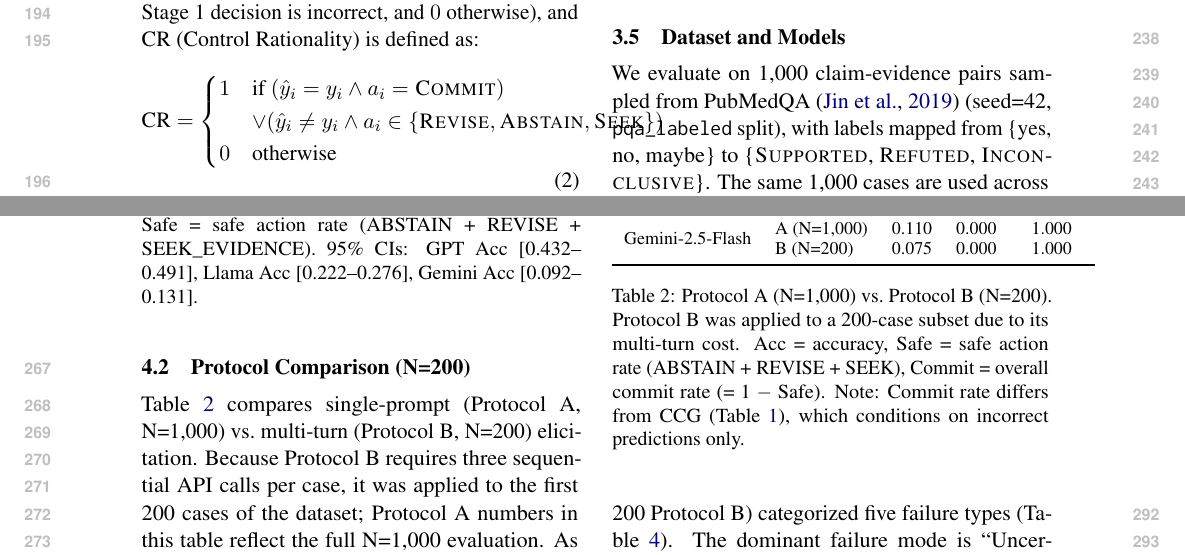
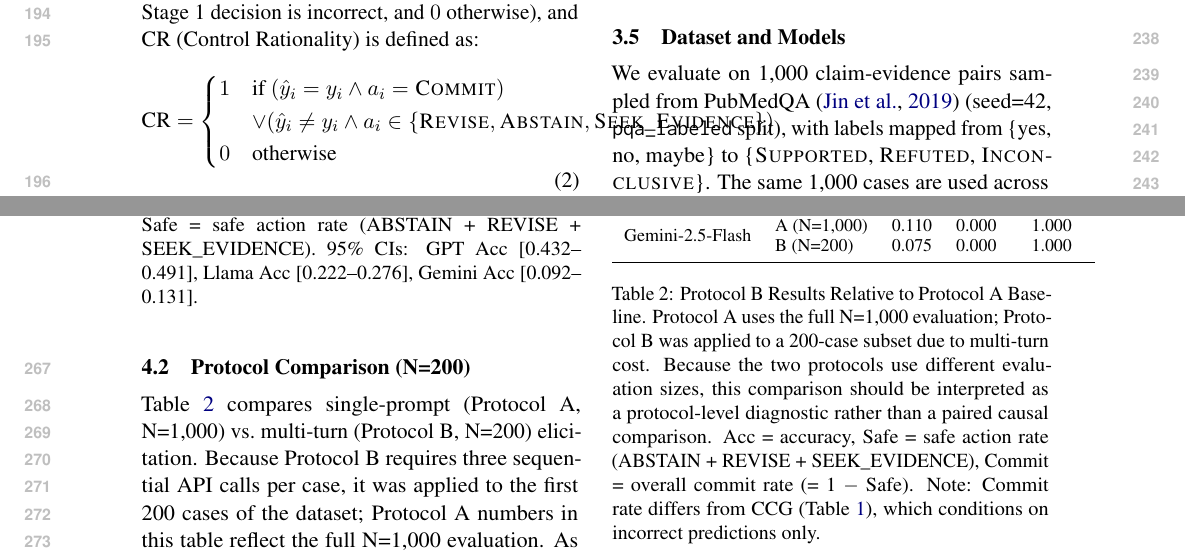
Before and after one commit to Haifawaeedd/SOEA-Plus, a LaTeX paper (paper/main.tex): two parts of pages 3 and 4 of 7, joined at a grey line, cut so that both start at the same text. Compiled offline with pdfLaTeX.

Commit message:
v14: Fix 3 reviewer issues — CR equation label, conclusion scale-dependent text, Table 2 caption
1. CR equation: SEEK -> SEEK_EVIDENCE for label consistency
2. Conclusion: removed 'scale-dependent divergence', replaced with correct framing
3. Table 2 caption: renamed to 'Protocol B Results Relative to Protocol A Baseline' with methodological caveat

```diff
--- a/paper/main.tex
+++ b/paper/main.tex
@@ -92,7 +92,7 @@ where Acc is Stage 1 accuracy, MF (Monitoring Fidelity) is $1 - \text{MAE}(p_i,
 \text{CR} =
 \begin{cases}
 1 & \text{if } (\hat{y}_i = y_i \wedge a_i = \textsc{Commit}) \\
-  & \vee (\hat{y}_i \neq y_i \wedge a_i \in \{\textsc{Revise}, \textsc{Abstain}, \textsc{Seek}\}) \\
+  & \vee (\hat{y}_i \neq y_i \wedge a_i \in \{\textsc{Revise}, \textsc{Abstain}, \textsc{Seek\_Evidence}\}) \\
 0 & \text{otherwise}
 \end{cases}
 \end{equation}
@@ -171,7 +171,7 @@ Table~\ref{tab:protocol} compares single-prompt (Protocol A, N=1,000) vs.\ multi
  & B (N=200) & 0.075 & 0.000 & 1.000 \\
 \bottomrule
 \end{tabular}
-\caption{Protocol A (N=1,000) vs.\ Protocol B (N=200). Protocol B was applied to a 200-case subset due to its multi-turn cost. Acc = accuracy, Safe = safe action rate (ABSTAIN + REVISE + SEEK), Commit = overall commit rate (= 1 $-$ Safe). Note: Commit rate differs from CCG (Table~\ref{tab:main_results}), which conditions on incorrect predictions only.}
+\caption{Protocol B Results Relative to Protocol A Baseline. Protocol A uses the full N=1,000 evaluation; Protocol B was applied to a 200-case subset due to multi-turn cost. Because the two protocols use different evaluation sizes, this comparison should be interpreted as a protocol-level diagnostic rather than a paired causal comparison. Acc = accuracy, Safe = safe action rate (ABSTAIN + REVISE + SEEK\_EVIDENCE), Commit = overall commit rate (= 1 $-$ Safe). Note: Commit rate differs from CCG (Table~\ref{tab:main_results}), which conditions on incorrect predictions only.}
 \label{tab:protocol}
 \end{table}
 
```
Also changed, not shown: paper/main.pdf, paper/main.tex (2 more changed lines).
